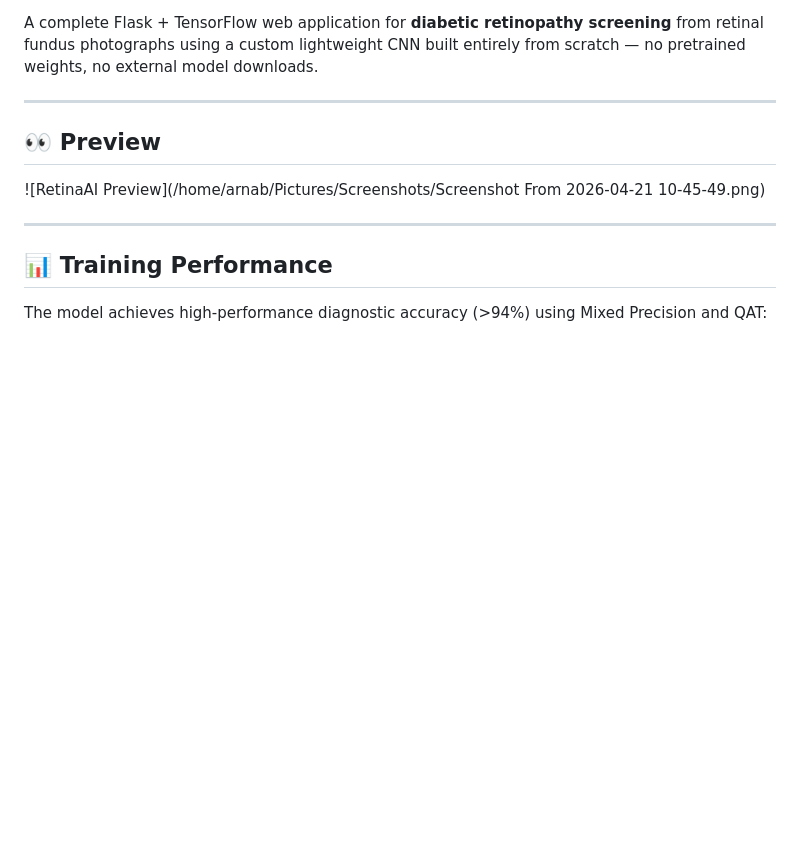
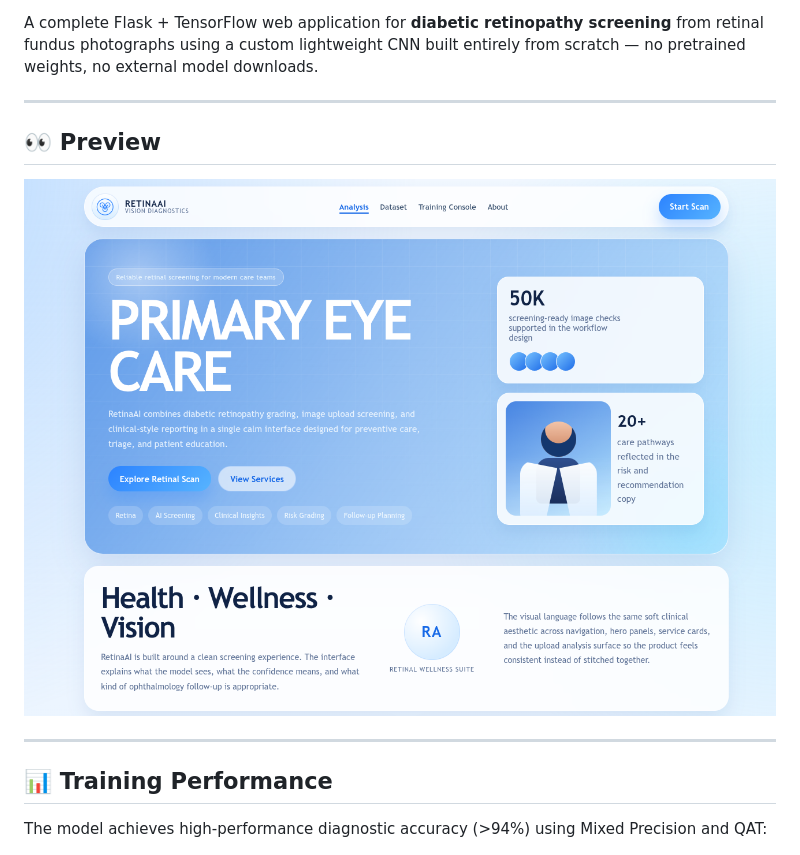
Before and after one commit to Arnazz10/retina-ai, a Markdown page: README.md, the part around the change. Drawn GitHub-style; blank space fills up the shorter version.

Commit message:
Correct README preview link to relative path

```diff
--- a/README.md
+++ b/README.md
@@ -11,7 +11,7 @@ A complete Flask + TensorFlow web application for **diabetic retinopathy screeni
 
 ## 👀 Preview
 
-![RetinaAI Preview](/home/arnab/Pictures/Screenshots/Screenshot From 2026-04-21 10-45-49.png)
+![RetinaAI Preview](preview.png)
 
 ---
 
```
